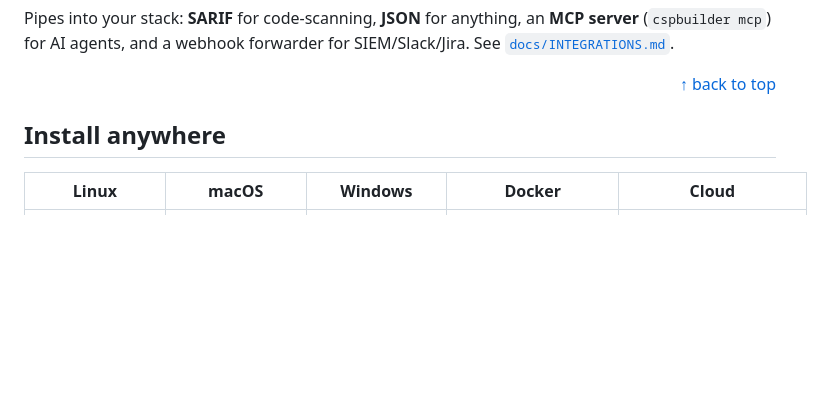
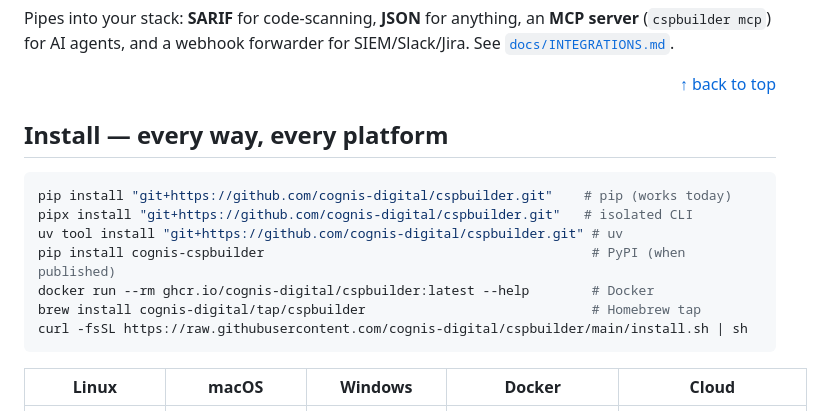
Before and after one commit to cognis-digital/cspbuilder, a Markdown page: README.md, the part around the change. Drawn GitHub-style; blank space fills up the shorter version.

Commit message:
docs: high-conversion README (hero, quickstart, comparison, CTA)

````diff
--- a/README.md
+++ b/README.md
@@ -124,7 +124,17 @@ Pipes into your stack: **SARIF** for code-scanning, **JSON** for anything, an **
 <div align="right"><a href="#top">↑ back to top</a></div>
 
 <a name="install-anywhere"></a>
-## Install anywhere
+## Install — every way, every platform
+
+```bash
+pip install "git+https://github.com/cognis-digital/cspbuilder.git"    # pip (works today)
+pipx install "git+https://github.com/cognis-digital/cspbuilder.git"   # isolated CLI
+uv tool install "git+https://github.com/cognis-digital/cspbuilder.git" # uv
+pip install cognis-cspbuilder                                          # PyPI (when published)
+docker run --rm ghcr.io/cognis-digital/cspbuilder:latest --help        # Docker
+brew install cognis-digital/tap/cspbuilder                             # Homebrew tap
+curl -fsSL https://raw.githubusercontent.com/cognis-digital/cspbuilder/main/install.sh | sh
+```
 
 | Linux | macOS | Windows | Docker | Cloud |
 |---|---|---|---|---|
````
